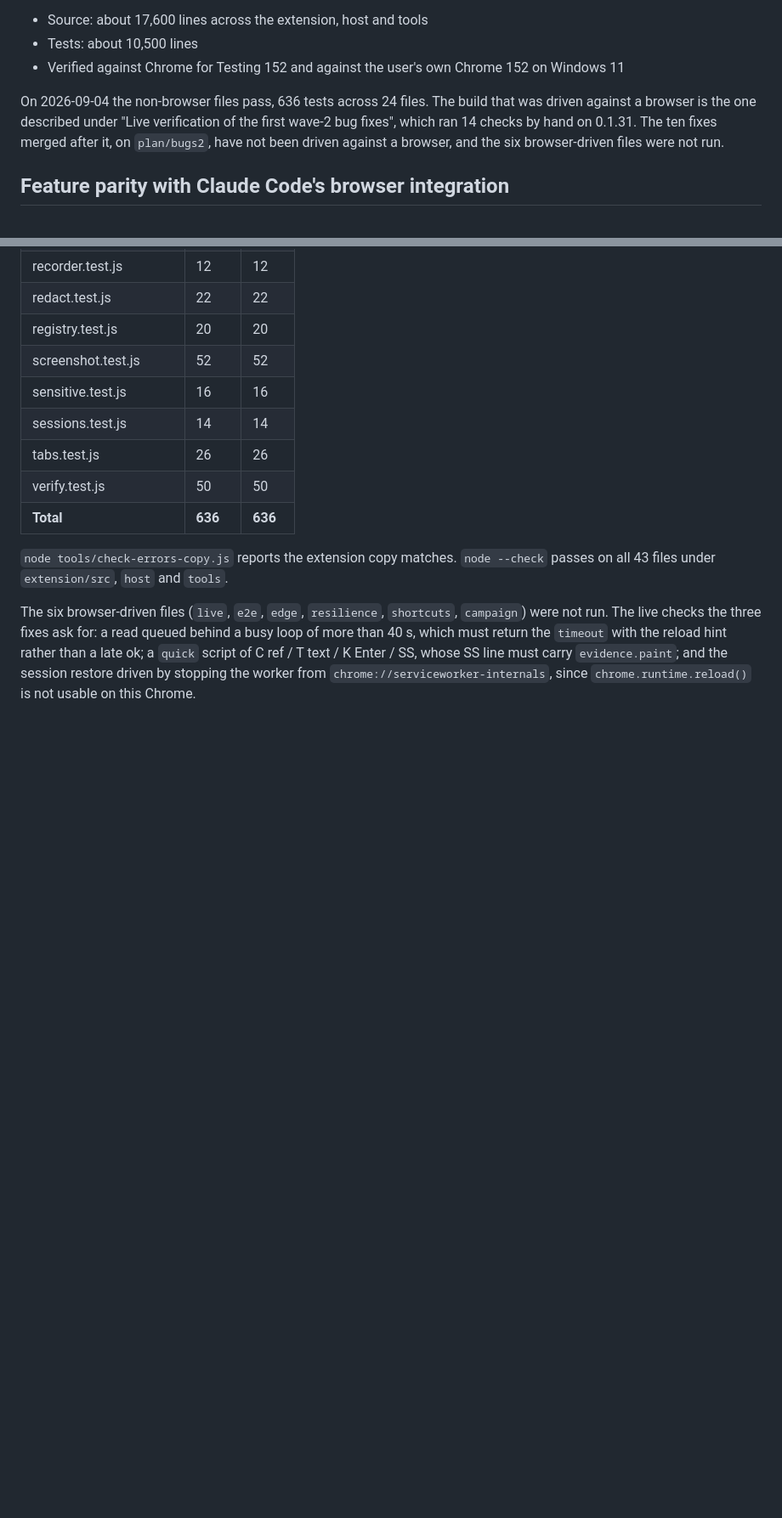
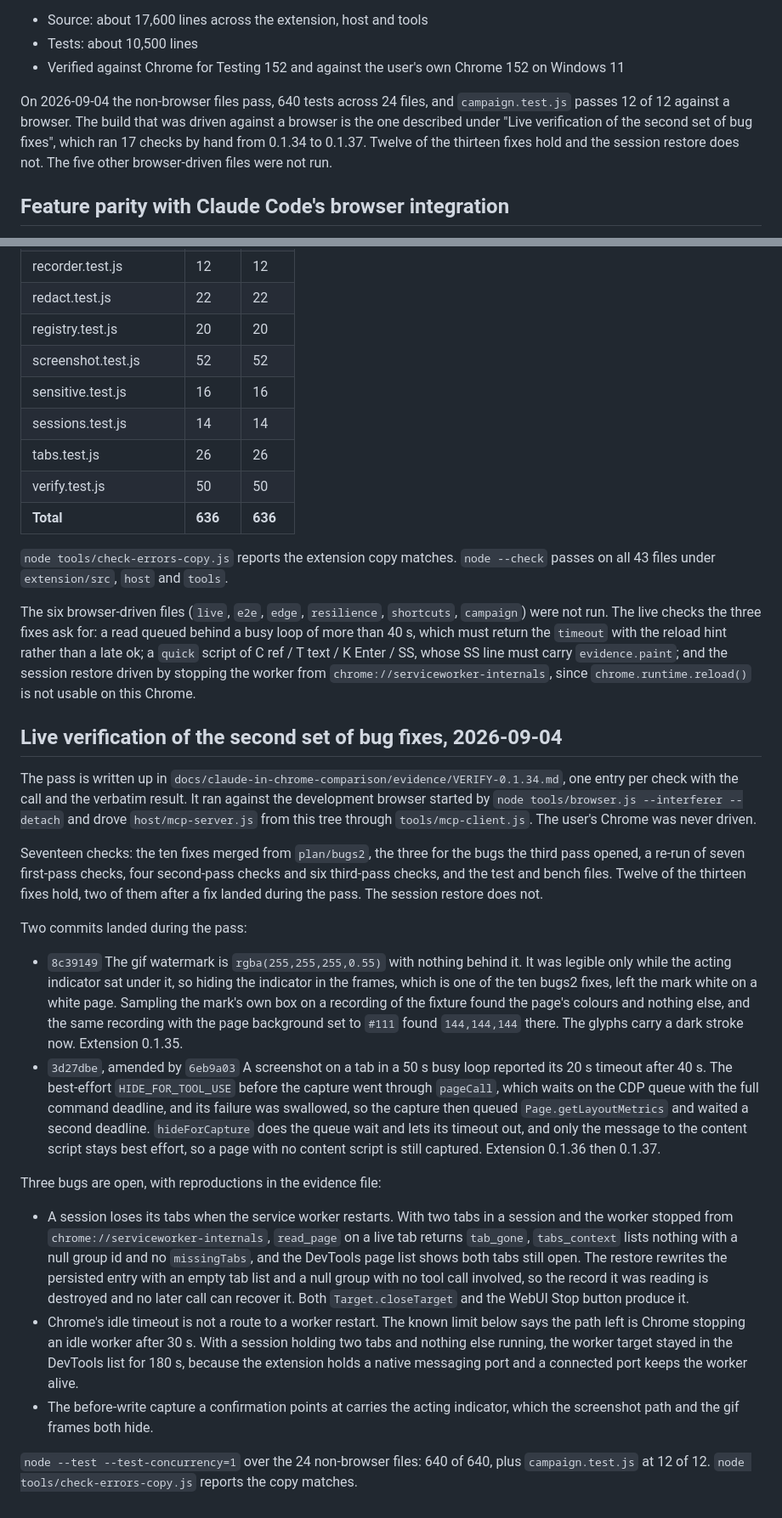
Before and after one commit to emerson-d-lopes/autopilot, a Markdown page: STATUS.md, 2 parts joined by grey strips. Shown at 85% size. Rendered like a GitHub page; blank space fills up the shorter version.

Commit message:
Record the fourth live pass
VERIFY-0.1.34.md holds the pass: seventeen checks, each with the call and
the verbatim result. The ten bugs2 fixes, the three for the bugs the third
pass opened, seven first-pass checks, four second-pass, six third-pass,
and the test and bench files. Twelve of the thirteen fixes hold, two after
a fix landed during the pass. Three bugs are open with reproductions.

STATUS.md gets the section, and its known limits lose the claim that an
idle worker times out while the bridge is attached. Measured: 180 s with
the worker target still listed, because a connected native messaging port
keeps the worker alive. The Stop button on chrome://serviceworker-internals
is the route that works, and it needs a trusted click since it is a
cr-button in a shadow root.

Co-Authored-By: Claude Fable 5.1 <noreply@anthropic.com>
Claude-Session: https://claude.ai/code/session_01VWr6wGTn8NQLC4vJUUn2Vt

```diff
--- a/STATUS.md
+++ b/STATUS.md
@@ -6,7 +6,7 @@ State of the build as of 2026-09-04, extension 0.1.34. 26 tools, 30 test files.
 - Tests: about 10,500 lines
 - Verified against Chrome for Testing 152 and against the user's own Chrome 152 on Windows 11
 
-On 2026-09-04 the non-browser files pass, 636 tests across 24 files. The build that was driven against a browser is the one described under "Live verification of the first wave-2 bug fixes", which ran 14 checks by hand on 0.1.31. The ten fixes merged after it, on `plan/bugs2`, have not been driven against a browser, and the six browser-driven files were not run.
+On 2026-09-04 the non-browser files pass, 640 tests across 24 files, and `campaign.test.js` passes 12 of 12 against a browser. The build that was driven against a browser is the one described under "Live verification of the second set of bug fixes", which ran 17 checks by hand from 0.1.34 to 0.1.37. Twelve of the thirteen fixes hold and the session restore does not. The five other browser-driven files were not run.
 
 ## Feature parity with Claude Code's browser integration
 
@@ -518,3 +519,22 @@ Test counts on 2026-09-04, `node --test --test-concurrency=1` per file, no brows
 `node tools/check-errors-copy.js` reports the extension copy matches. `node --check` passes on all 43 files under `extension/src`, `host` and `tools`.
 
 The six browser-driven files (`live`, `e2e`, `edge`, `resilience`, `shortcuts`, `campaign`) were not run. The live checks the three fixes ask for: a read queued behind a busy loop of more than 40 s, which must return the `timeout` with the reload hint rather than a late ok; a `quick` script of C ref / T text / K Enter / SS, whose SS line must carry `evidence.paint`; and the session restore driven by stopping the worker from `chrome://serviceworker-internals`, since `chrome.runtime.reload()` is not usable on this Chrome.
+
+## Live verification of the second set of bug fixes, 2026-09-04
+
+The pass is written up in `docs/claude-in-chrome-comparison/evidence/VERIFY-0.1.34.md`, one entry per check with the call and the verbatim result. It ran against the development browser started by `node tools/browser.js --interferer --detach` and drove `host/mcp-server.js` from this tree through `tools/mcp-client.js`. The user's Chrome was never driven.
+
+Seventeen checks: the ten fixes merged from `plan/bugs2`, the three for the bugs the third pass opened, a re-run of seven first-pass checks, four second-pass checks and six third-pass checks, and the test and bench files. Twelve of the thirteen fixes hold, two of them after a fix landed during the pass. The session restore does not.
+
+Two commits landed during the pass:
+
+- `8c39149` The gif watermark is `rgba(255,255,255,0.55)` with nothing behind it. It was legible only while the acting indicator sat under it, so hiding the indicator in the frames, which is one of the ten bugs2 fixes, left the mark white on a white page. Sampling the mark's own box on a recording of the fixture found the page's colours and nothing else, and the same recording with the page background set to `#111` found `144,144,144` there. The glyphs carry a dark stroke now. Extension 0.1.35.
+- `3d27dbe`, amended by `6eb9a03` A screenshot on a tab in a 50 s busy loop reported its 20 s timeout after 40 s. The best-effort `HIDE_FOR_TOOL_USE` before the capture went through `pageCall`, which waits on the CDP queue with the full command deadline, and its failure was swallowed, so the capture then queued `Page.getLayoutMetrics` and waited a second deadline. `hideForCapture` does the queue wait and lets its timeout out, and only the message to the content script stays best effort, so a page with no content script is still captured. Extension 0.1.36 then 0.1.37.
+
+Three bugs are open, with reproductions in the evidence file:
+
+- A session loses its tabs when the service worker restarts. With two tabs in a session and the worker stopped from `chrome://serviceworker-internals`, `read_page` on a live tab returns `tab_gone`, `tabs_context` lists nothing with a null group id and no `missingTabs`, and the DevTools page list shows both tabs still open. The restore rewrites the persisted entry with an empty tab list and a null group with no tool call involved, so the record it was reading is destroyed and no later call can recover it. Both `Target.closeTarget` and the WebUI Stop button produce it.
+- Chrome's idle timeout is not a route to a worker restart. The known limit below says the path left is Chrome stopping an idle worker after 30 s. With a session holding two tabs and nothing else running, the worker target stayed in the DevTools list for 180 s, because the extension holds a native messaging port and a connected port keeps the worker alive.
+- The before-write capture a confirmation points at carries the acting indicator, which the screenshot path and the gif frames both hide.
+
+`node --test --test-concurrency=1` over the 24 non-browser files: 640 of 640, plus `campaign.test.js` at 12 of 12. `node tools/check-errors-copy.js` reports the copy matches.
```
Also changed, not shown: other parts of STATUS.md (+3 -2 lines), 1 other file.
